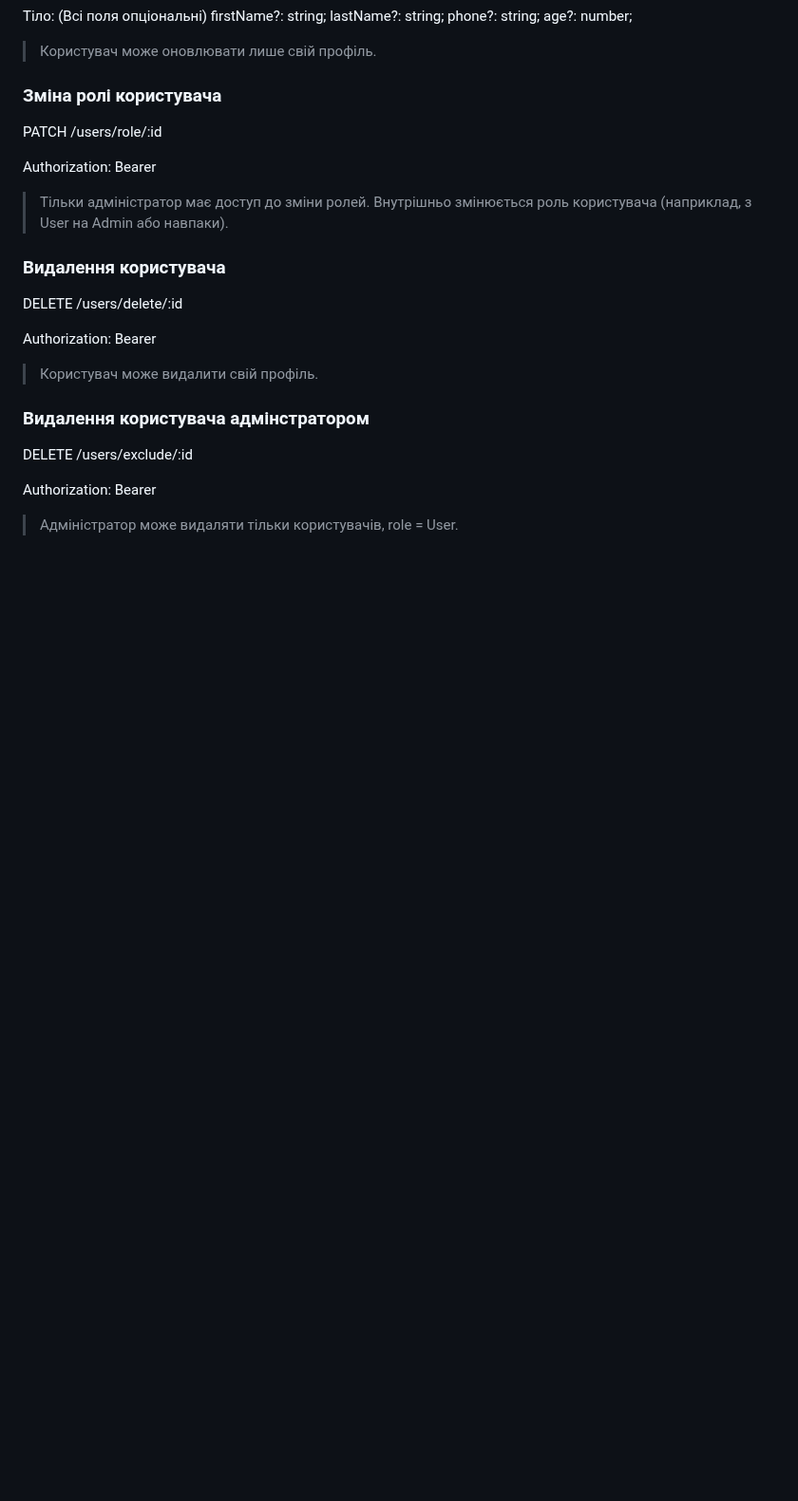
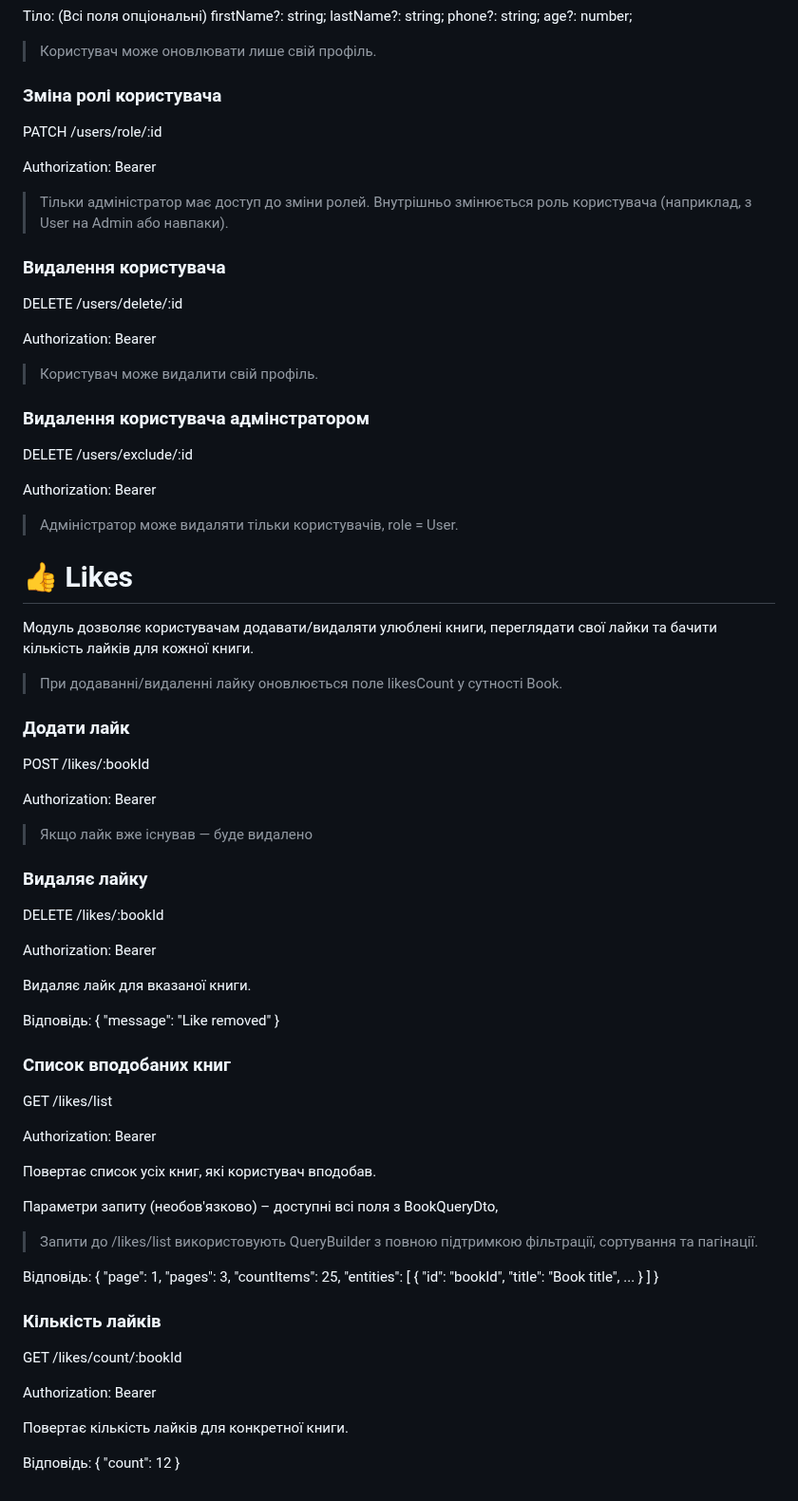
Before and after one commit to Vlaad1955/bookStore, a Markdown page: Backend/README.md, the part around the change. Shown at 95% size. Drawn GitHub-style; blank space fills up the shorter version.

Commit message:
add backend ReadMe

```diff
--- a/Backend/README.md
+++ b/Backend/README.md
@@ -545,3 +545,69 @@ DELETE /users/exclude/:id
 Authorization: Bearer <accessToken>
 
 >Адміністратор може видаляти тільки користувачів, role = User.
+
+# 👍 Likes
+
+Модуль дозволяє користувачам додавати/видаляти улюблені книги, переглядати свої лайки та бачити кількість лайків для кожної книги.
+
+>При додаванні/видаленні лайку оновлюється поле likesCount у сутності Book.
+
+### Додати лайк
+
+POST /likes/:bookId
+
+Authorization: Bearer <accessToken>
+
+>Якщо лайк вже існував — буде видалено
+
+### Видаляє лайкy
+
+DELETE /likes/:bookId
+
+Authorization: Bearer <accessToken>
+
+Видаляє лайк для вказаної книги.
+
+Відповідь:
+{
+"message": "Like removed"
+}
+
+### Список вподобаних книг
+
+GET /likes/list
+
+Authorization: Bearer <accessToken>
+
+Повертає список усіх книг, які користувач вподобав.
+
+Параметри запиту (необов'язково) – доступні всі поля з BookQueryDto,
+
+>Запити до /likes/list використовують QueryBuilder з повною підтримкою фільтрації, сортування та пагінації.
+
+Відповідь:
+{
+"page": 1,
+"pages": 3,
+"countItems": 25,
+"entities": [
+{
+"id": "bookId",
+"title": "Book title",
+...
+}
+]
+}
+
+### Кількість лайків
+
+GET /likes/count/:bookId
+
+Authorization: Bearer <accessToken>
+
+Повертає кількість лайків для конкретної книги.
+
+Відповідь:
+{
+"count": 12
+}
```
